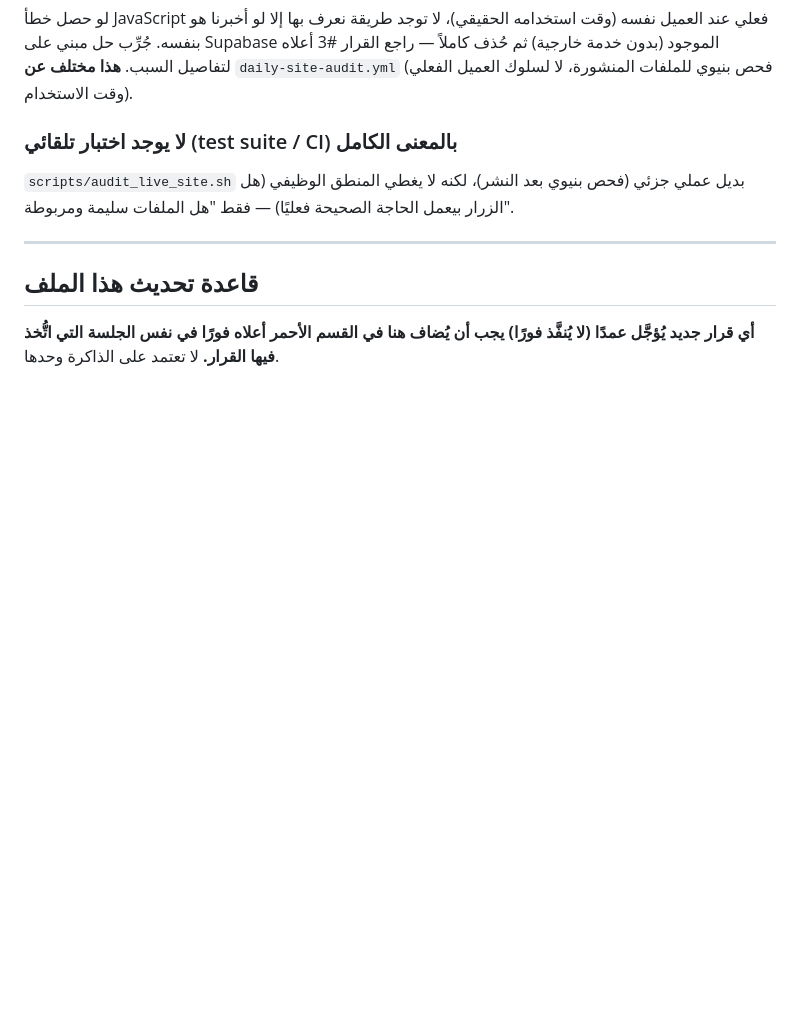
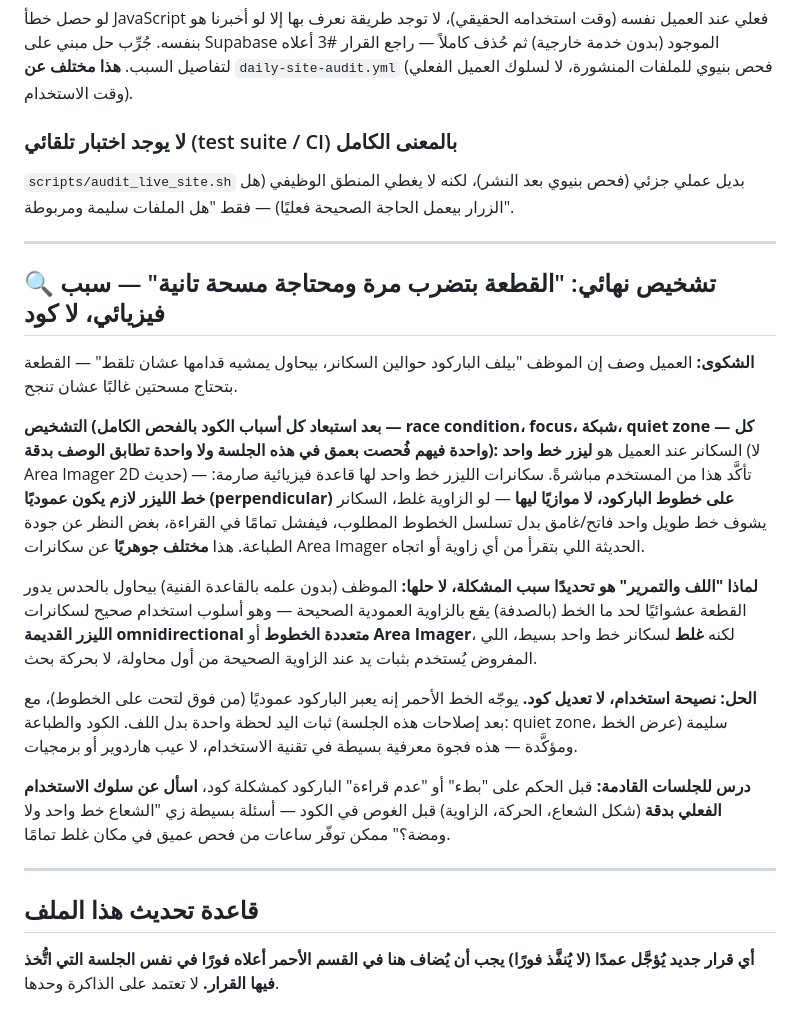
Before and after one commit to Mohabbeshier/omraa, a Markdown page: DEVELOPER_NOTES.md, the part around the change. GitHub-like rendering; blank space fills up the shorter version.

Commit message:
docs: document the final scanner-technique diagnosis -- laser scan-line perpendicularity, not code -- found by asking about actual usage behavior instead of continuing to dig in the codebase

```diff
--- a/DEVELOPER_NOTES.md
+++ b/DEVELOPER_NOTES.md
@@ -337,6 +337,40 @@ parameter نفسه بقايا كود ميتة غير خطرة. لا تُصلحه
 
 ---
 
+## 🔍 تشخيص نهائي: "القطعة بتضرب مرة ومحتاجة مسحة تانية" — سبب فيزيائي، لا كود
+
+**الشكوى:** العميل وصف إن الموظف "بيلف الباركود حوالين السكانر، بيحاول يمشيه
+قدامها عشان تلقط" — القطعة بتحتاج مسحتين غالبًا عشان تنجح.
+
+**التشخيص (بعد استبعاد كل أسباب الكود بالفحص الكامل — race condition، focus،
+شبكة، quiet zone — كل واحدة فيهم فُحصت بعمق في هذه الجلسة ولا واحدة تطابق
+الوصف بدقة):** السكانر عند العميل هو **ليزر خط واحد** (لا Area Imager 2D
+حديث) — تأكَّد هذا من المستخدم مباشرةً. سكانرات الليزر خط واحد لها قاعدة
+فيزيائية صارمة: **خط الليزر لازم يكون عموديًا
+(perpendicular) على خطوط الباركود، لا موازيًا ليها** — لو الزاوية غلط،
+السكانر يشوف خط طويل واحد فاتح/غامق بدل تسلسل الخطوط المطلوب، فيفشل تمامًا
+في القراءة، بغض النظر عن جودة الطباعة. هذا **مختلف جوهريًا** عن
+سكانرات Area Imager الحديثة اللي بتقرأ من أي زاوية أو اتجاه.
+
+**لماذا "اللف والتمرير" هو تحديدًا سبب المشكلة، لا حلها:** الموظف (بدون علمه
+بالقاعدة الفنية) بيحاول بالحدس يدور القطعة عشوائيًا لحد ما الخط (بالصدفة)
+يقع بالزاوية العمودية الصحيحة — وهو أسلوب استخدام صحيح لسكانرات **الليزر
+القديمة omnidirectional متعددة الخطوط** أو **Area Imager**، لكنه **غلط**
+لسكانر خط واحد بسيط، اللي المفروض يُستخدم بثبات يد عند الزاوية الصحيحة من
+أول محاولة، لا بحركة بحث.
+
+**الحل: نصيحة استخدام، لا تعديل كود.** يوجّه الخط الأحمر إنه يعبر الباركود
+عموديًا (من فوق لتحت على الخطوط)، مع ثبات اليد لحظة واحدة بدل اللف. الكود
+والطباعة (بعد إصلاحات هذه الجلسة: quiet zone، عرض الخط) سليمة ومؤكَّدة —
+هذه فجوة معرفية بسيطة في تقنية الاستخدام، لا عيب هاردوير أو برمجيات.
+
+**درس للجلسات القادمة:** قبل الحكم على "بطء" أو "عدم قراءة" الباركود كمشكلة
+كود، **اسأل عن سلوك الاستخدام الفعلي بدقة** (شكل الشعاع، الحركة، الزاوية)
+قبل الغوص في الكود — أسئلة بسيطة زي "الشعاع خط واحد ولا ومضة؟" ممكن توفّر
+ساعات من فحص عميق في مكان غلط تمامًا.
+
+---
+
 ## قاعدة تحديث هذا الملف
 
 **أي قرار جديد يُؤجَّل عمدًا (لا يُنفَّذ فورًا) يجب أن يُضاف هنا في القسم
```
